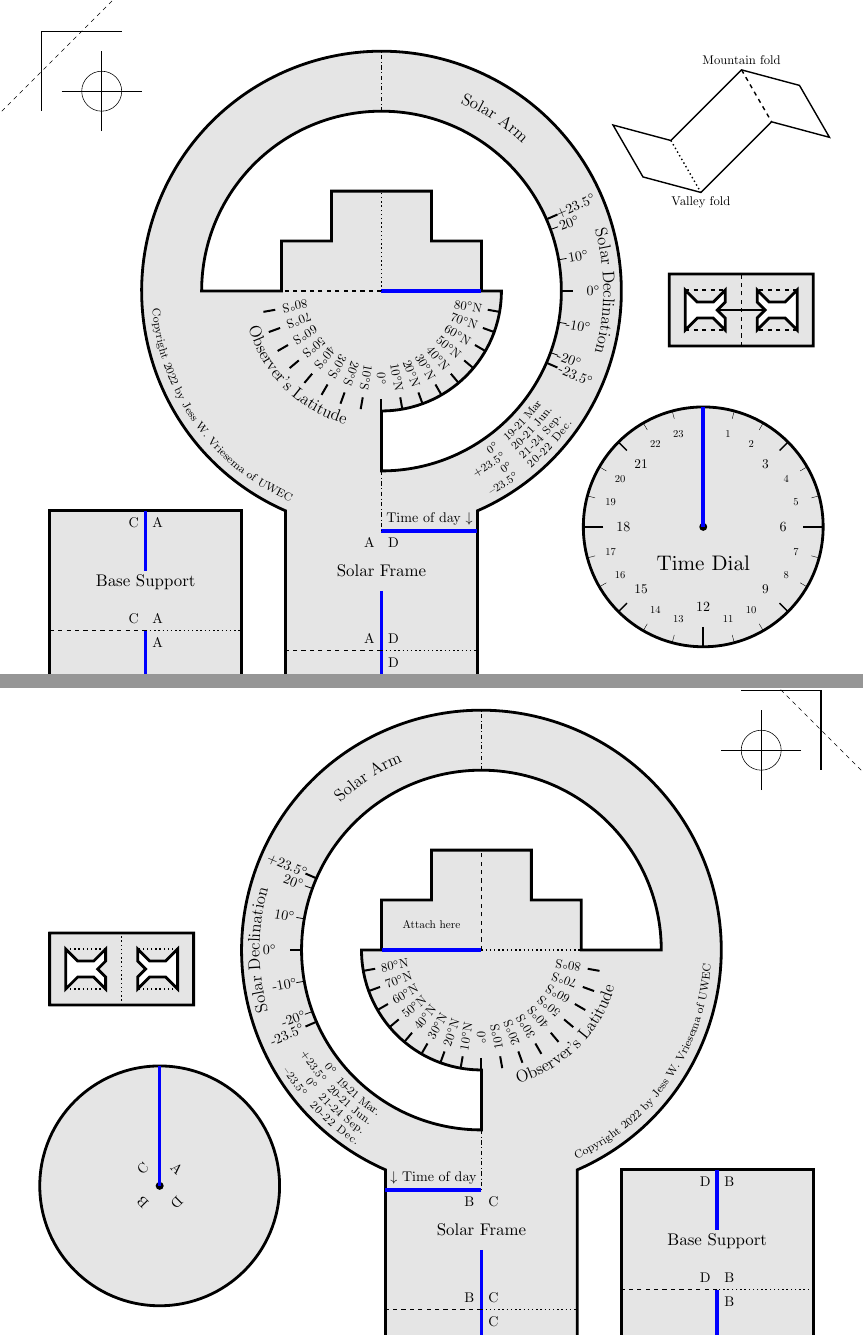
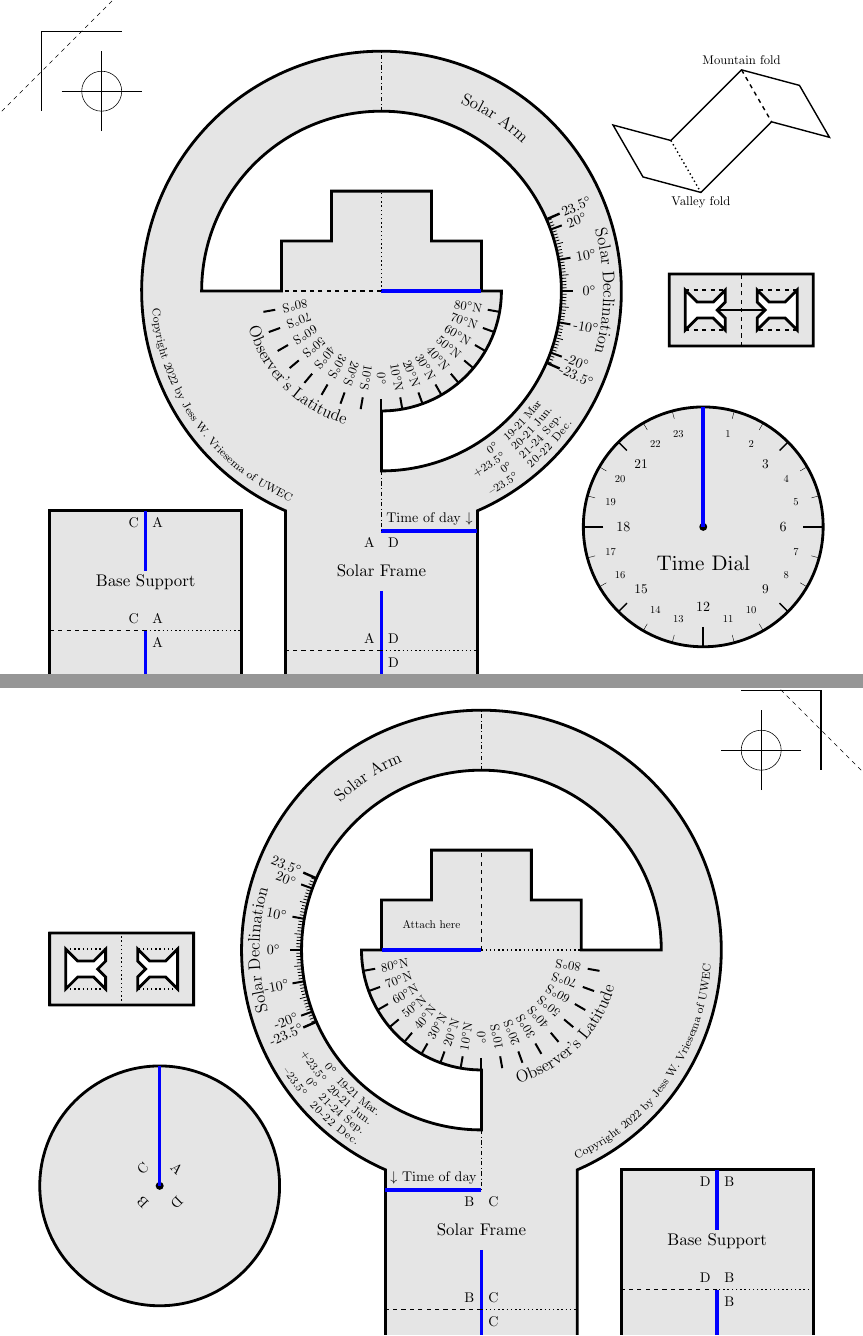
Before and after one commit to jvriesem/solar-motion-simulator, a LaTeX document (Sun Motion Simulator.tex): two parts of pages 1 and 2 of 2, joined at a grey line, cut so that both start at the same text. Compiled offline with pdfLaTeX.

Commit message:
Added more scale to the Solar Declination scale.

```diff
--- a/Sun Motion Simulator.tex
+++ b/Sun Motion Simulator.tex
@@ -955,18 +963,35 @@
 	\draw[color=\IncisionColor,line width=\SolarFrameTimeDiskIncisionWidth] (0,0) -- (\SolarFrameCenterSupportFlapLength,0);
 
 	% Markings for Solar Declination
-	% Major declination markers
-	\foreach \x in {-\axialTilt,0,+\axialTilt}
+	% Minor declination markers (unlabelled)
+	\pgfmathsetmacro{\floorAxialTilt}{int(floor(\axialTilt))}
+	\foreach \x in {-\floorAxialTilt,...,+\floorAxialTilt}
 	{
+		% Is it a major declination marker?
+		\pgfmathparse{mod(\x,10)}
+		\ifnum0=\pgfmathresult\relax
+			% major -- big, thick and labelled
 			\draw[line width=\SolarFrameDeclinationMajorLineWidth] (\x:\SolarFrameInnerRadius) --  (\x:\SolarFrameDeclinationMajorLineLength+\SolarFrameInnerRadius);
 			\node[scale=\SolarFrameDeclinationMajorLineLabelScale,font=\normalsize,rotate=\x] at (\x:\SolarFrameDeclinationMajorLineLength+\SolarFrameInnerRadius+\SolarFrameDeclinationMajorLineLabelOffset) {\x$^\circ$};
+		\else
+			\pgfmathparse{mod(\x,5)}
+			\ifnum0=\pgfmathresult\relax
+				% Medium: thicker, bigger lines, but no label
+				\draw[line width=\SolarFrameDeclinationMedLineWidth] (\x:\SolarFrameInnerRadius) --  (\x:\SolarFrameDeclinationMedLineLength+\SolarFrameInnerRadius);
+				%\node[scale=\SolarFrameDeclinationMedLineLabelScale,font=\normalsize,rotate=\x] at (\x:\SolarFrameDeclinationMedLineLength+\SolarFrameInnerRadius+\SolarFrameDeclinationMedLineLabelOffset) {};
+			\else
+				% minor -- thin, short lines, no label
+				\draw[line width=\SolarFrameDeclinationMinorLineWidth] (\x:\SolarFrameInnerRadius) --  (\x:\SolarFrameDeclinationMinorLineLength+\SolarFrameInnerRadius);
+			\fi
+		\fi
 	}
-	% Minor declination markers
-	\foreach \x in {-20,-10,10,20}
+	% Axial Tilt markers (labelled)
+	\foreach \x in {-\axialTilt,\axialTilt}
 	{
-		\draw[line width=\SolarFrameDeclinationMinorLineWidth] (\x:\SolarFrameInnerRadius) --  (\x:\SolarFrameDeclinationMinorLineLength+\SolarFrameInnerRadius);
-		\node[scale=\SolarFrameDeclinationMinorLineLabelScale,font=\normalsize,rotate=\x] at (\x:\SolarFrameDeclinationMinorLineLength+\SolarFrameInnerRadius+\SolarFrameDeclinationMinorLineLabelOffset) {\x$^\circ$};
+		\draw[line width=1.2*\SolarFrameDeclinationMajorLineWidth] (\x:\SolarFrameInnerRadius) --  (\x:1.2*\SolarFrameDeclinationMajorLineLength+\SolarFrameInnerRadius);
+		\node[scale=\SolarFrameDeclinationMajorLineLabelScale,font=\normalsize,rotate=\x] at (\x:\SolarFrameDeclinationMajorLineLength+\SolarFrameInnerRadius+1.3*\SolarFrameDeclinationMajorLineLabelOffset) {\x$^\circ$};
 	}
+
 	% Solar declination label
 	\draw[decoration={text along path,
 	      text={|\large|Solar Declination},text align={center},text color=black,raise=0.0cm},decorate] (90:\SolarFrameDeclinationLabelRadius) arc[start angle=90,end angle=-90,radius=\SolarFrameDeclinationLabelRadius];
@@ -1583,19 +1608,53 @@
 % Attach here label
 \node[scale=\HorizonDiskTapeMeScale,font=\normalsize] at (\SolarFrameCenterSupportFlapLength/2,\SolarFrameCenterSupportFlapWidth/2) {Attach here};
 
+%% Markings for Solar Declination
+%% Major declination markers
+%\foreach \x in {-\axialTilt,0,+\axialTilt}
+%{
+%	\draw[line width=\SolarFrameDeclinationMajorLineWidth] (\x:\SolarFrameInnerRadius) --  (\x:\SolarFrameDeclinationMajorLineLength+\SolarFrameInnerRadius);
+%	\node[scale=\SolarFrameDeclinationMajorLineLabelScale,font=\normalsize,rotate=-\x] at (\x:\SolarFrameDeclinationMajorLineLength+\SolarFrameInnerRadius+\SolarFrameDeclinationMajorLineLabelOffset) {\x$^\circ$};
+%}
+%% Minor declination markers
+%\foreach \x in {-20,-10,10,20}
+%{
+%	\draw[line width=\SolarFrameDeclinationMinorLineWidth] (\x:\SolarFrameInnerRadius) --  (\x:\SolarFrameDeclinationMinorLineLength+\SolarFrameInnerRadius);
+%	\node[scale=\SolarFrameDeclinationMinorLineLabelScale,font=\normalsize,rotate=-\x] at (\x:\SolarFrameDeclinationMinorLineLength+\SolarFrameInnerRadius+\SolarFrameDeclinationMinorLineLabelOffset) {\x$^\circ$};
+%}
+
+	%%%%%%%%%%%%%%%%%
 % Markings for Solar Declination
-% Major declination markers
-\foreach \x in {-\axialTilt,0,+\axialTilt}
+	% Minor declination markers (unlabelled)
+	\pgfmathsetmacro{\floorAxialTilt}{int(floor(\axialTilt))}
+	\foreach \x in {-\floorAxialTilt,...,+\floorAxialTilt}
 	{
+		% Is it a major declination marker?
+		\pgfmathparse{mod(\x,10)}
+		\ifnum0=\pgfmathresult\relax
+			% major -- big, thick and labelled
 			\draw[line width=\SolarFrameDeclinationMajorLineWidth] (\x:\SolarFrameInnerRadius) --  (\x:\SolarFrameDeclinationMajorLineLength+\SolarFrameInnerRadius);
 			\node[scale=\SolarFrameDeclinationMajorLineLabelScale,font=\normalsize,rotate=-\x] at (\x:\SolarFrameDeclinationMajorLineLength+\SolarFrameInnerRadius+\SolarFrameDeclinationMajorLineLabelOffset) {\x$^\circ$};
+		\else
+			\pgfmathparse{mod(\x,5)}
+			\ifnum0=\pgfmathresult\relax
+				% Medium: thicker, bigger lines, but no label
+				\draw[line width=\SolarFrameDeclinationMedLineWidth] (\x:\SolarFrameInnerRadius) --  (\x:\SolarFrameDeclinationMedLineLength+\SolarFrameInnerRadius);
+				%\node[scale=\SolarFrameDeclinationMedLineLabelScale,font=\normalsize,rotate=\x] at (\x:\SolarFrameDeclinationMedLineLength+\SolarFrameInnerRadius+\SolarFrameDeclinationMedLineLabelOffset) {};
+			\else
+				% minor -- thin, short lines, no label
+				\draw[line width=\SolarFrameDeclinationMinorLineWidth] (\x:\SolarFrameInnerRadius) --  (\x:\SolarFrameDeclinationMinorLineLength+\SolarFrameInnerRadius);
+			\fi
+		\fi
 	}
-% Minor declination markers
-\foreach \x in {-20,-10,10,20}
+	% Axial Tilt markers (labelled)
+	\foreach \x in {-\axialTilt,\axialTilt}
 	{
-	\draw[line width=\SolarFrameDeclinationMinorLineWidth] (\x:\SolarFrameInnerRadius) --  (\x:\SolarFrameDeclinationMinorLineLength+\SolarFrameInnerRadius);
-	\node[scale=\SolarFrameDeclinationMinorLineLabelScale,font=\normalsize,rotate=-\x] at (\x:\SolarFrameDeclinationMinorLineLength+\SolarFrameInnerRadius+\SolarFrameDeclinationMinorLineLabelOffset) {\x$^\circ$};
+		\draw[line width=1.2*\SolarFrameDeclinationMajorLineWidth] (\x:\SolarFrameInnerRadius) --  (\x:1.2*\SolarFrameDeclinationMajorLineLength+\SolarFrameInnerRadius);
+		\node[scale=\SolarFrameDeclinationMajorLineLabelScale,font=\normalsize,rotate=-\x] at (\x:\SolarFrameDeclinationMajorLineLength+\SolarFrameInnerRadius+1.3*\SolarFrameDeclinationMajorLineLabelOffset) {\x$^\circ$};
 	}
+	%%%%%%%%%%%%%%%%%
+
+
 % Solar declination label
 \draw[decoration={text along path,
       text={|\large|Solar Declination},text align={center},text color=black,raise=0.0cm},decorate] (-90:\SolarFrameDeclinationLabelRadius) arc[start angle=-90,end angle=90,radius=\SolarFrameDeclinationLabelRadius];
```
Also changed, not shown: Sun Motion Simulator.pdf, Sun Motion Simulator.tex (12 more changed lines). Lines whose indentation alone changed are shown as unchanged.
